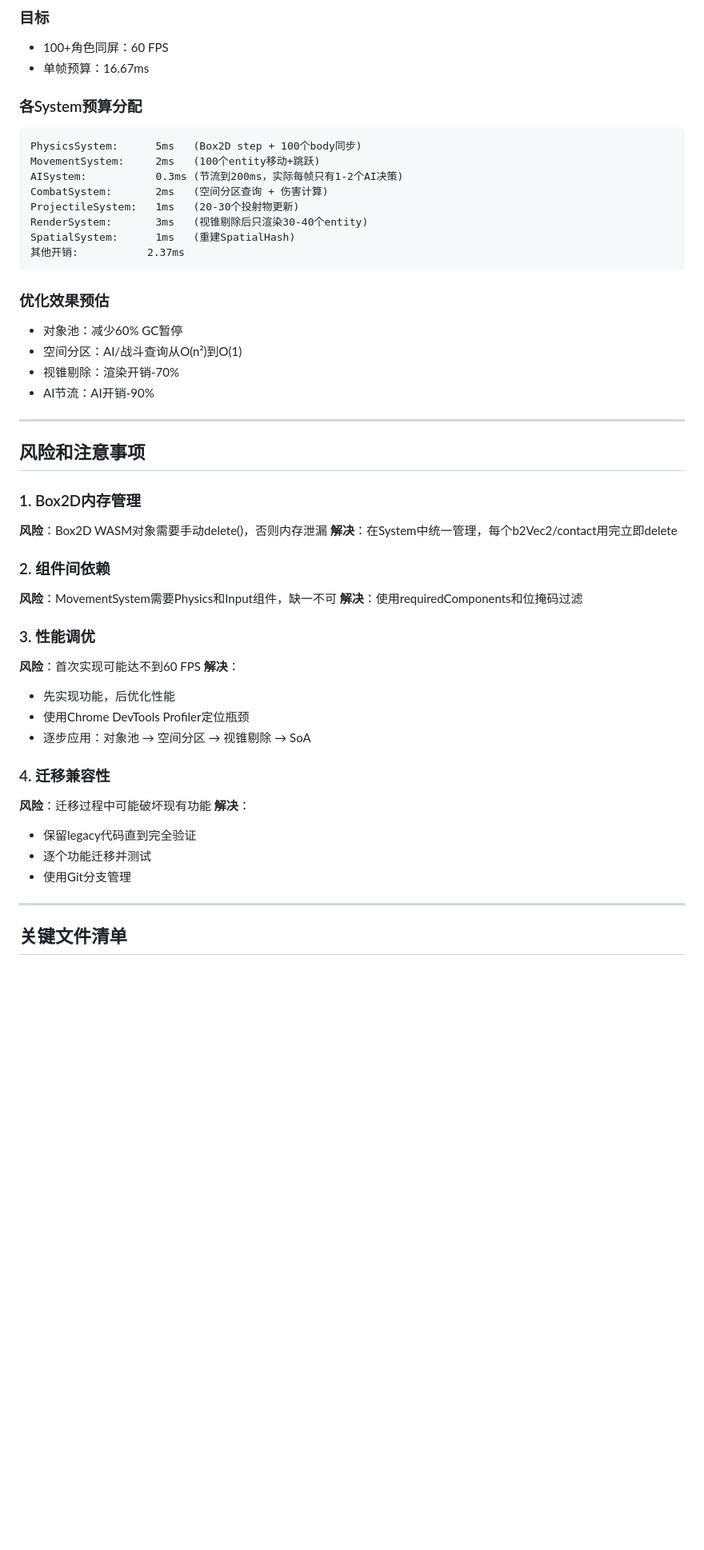
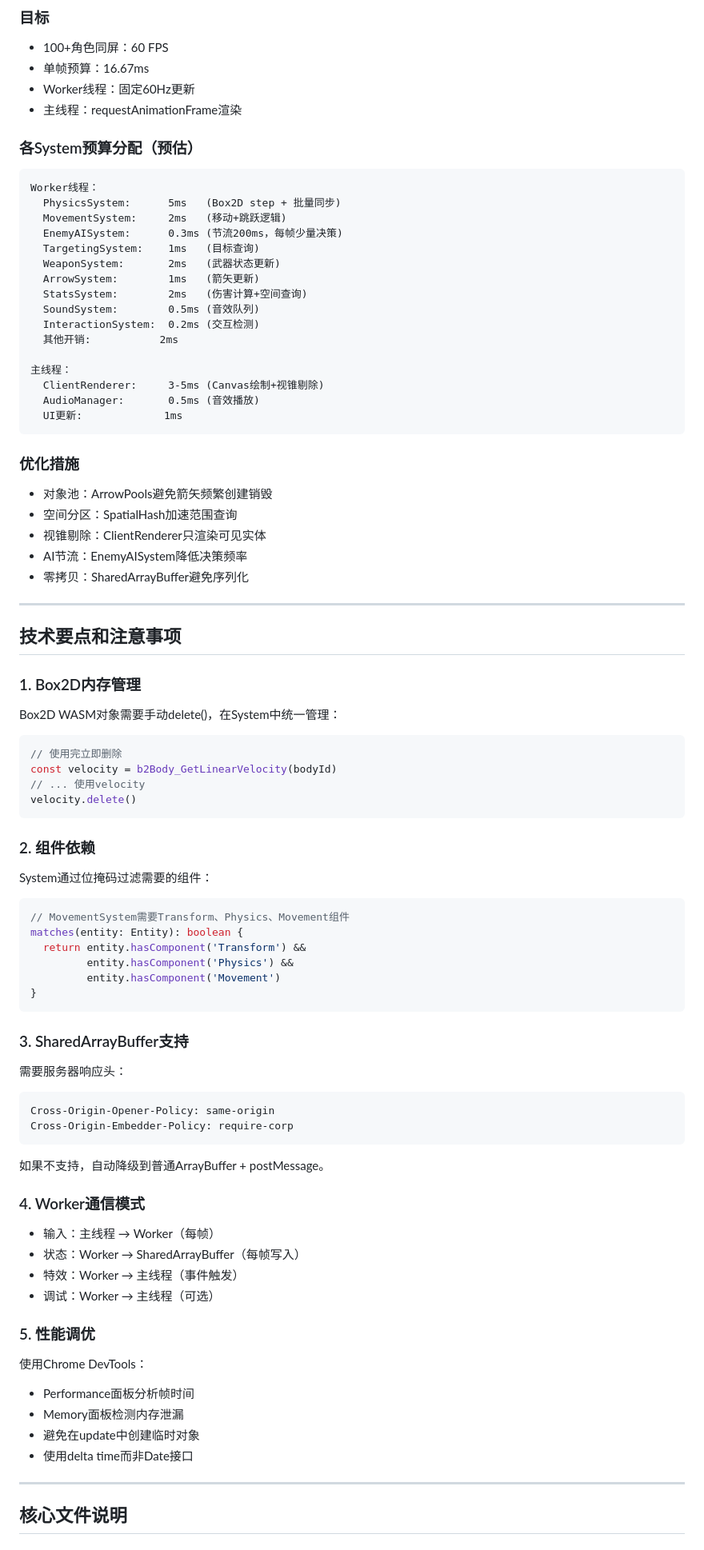
Before and after one commit to oodzchen/fruman, a Markdown page: ARCHITECTURE.md, the part around one of its changes. Shown at 80% size. Drawn GitHub-style; blank space fills up the shorter version.

````diff
--- a/ARCHITECTURE.md
+++ b/ARCHITECTURE.md
@@ -409,60 +406,94 @@ function onPickupDash(player: Entity) {
 
 - 100+角色同屏：60 FPS
 - 单帧预算：16.67ms
+- Worker线程：固定60Hz更新
+- 主线程：requestAnimationFrame渲染
 
-### 各System预算分配
+### 各System预算分配（预估）
 
 ```
-PhysicsSystem:      5ms   (Box2D step + 100个body同步)
-MovementSystem:     2ms   (100个entity移动+跳跃)
-AISystem:           0.3ms (节流到200ms，实际每帧只有1-2个AI决策)
-CombatSystem:       2ms   (空间分区查询 + 伤害计算)
-ProjectileSystem:   1ms   (20-30个投射物更新)
-RenderSystem:       3ms   (视锥剔除后只渲染30-40个entity)
-SpatialSystem:      1ms   (重建SpatialHash)
-其他开销:           2.37ms
+Worker线程：
+  PhysicsSystem:      5ms   (Box2D step + 批量同步)
+  MovementSystem:     2ms   (移动+跳跃逻辑)
+  EnemyAISystem:      0.3ms (节流200ms，每帧少量决策)
+  TargetingSystem:    1ms   (目标查询)
+  WeaponSystem:       2ms   (武器状态更新)
+  ArrowSystem:        1ms   (箭矢更新)
+  StatsSystem:        2ms   (伤害计算+空间查询)
+  SoundSystem:        0.5ms (音效队列)
+  InteractionSystem:  0.2ms (交互检测)
+  其他开销:           2ms
+
+主线程：
+  ClientRenderer:     3-5ms (Canvas绘制+视锥剔除)
+  AudioManager:       0.5ms (音效播放)
+  UI更新:             1ms
 ```
 
-### 优化效果预估
+### 优化措施
 
-- 对象池：减少60% GC暂停
-- 空间分区：AI/战斗查询从O(n²)到O(1)
-- 视锥剔除：渲染开销-70%
-- AI节流：AI开销-90%
+- 对象池：ArrowPools避免箭矢频繁创建销毁
+- 空间分区：SpatialHash加速范围查询
+- 视锥剔除：ClientRenderer只渲染可见实体
+- AI节流：EnemyAISystem降低决策频率
+- 零拷贝：SharedArrayBuffer避免序列化
 
 ---
 
-## 风险和注意事项
+## 技术要点和注意事项
 
 ### 1. Box2D内存管理
 
-**风险**：Box2D WASM对象需要手动delete()，否则内存泄漏
-**解决**：在System中统一管理，每个b2Vec2/contact用完立即delete
+Box2D WASM对象需要手动delete()，在System中统一管理：
 
-### 2. 组件间依赖
+```typescript
+// 使用完立即删除
+const velocity = b2Body_GetLinearVelocity(bodyId)
+// ... 使用velocity
+velocity.delete()
+```
 
-**风险**：MovementSystem需要Physics和Input组件，缺一不可
-**解决**：使用requiredComponents和位掩码过滤
+### 2. 组件依赖
 
-### 3. 性能调优
+System通过位掩码过滤需要的组件：
 
-**风险**：首次实现可能达不到60 FPS
-**解决**：
+```typescript
+// MovementSystem需要Transform、Physics、Movement组件
+matches(entity: Entity): boolean {
+  return entity.hasComponent('Transform') &&
+         entity.hasComponent('Physics') &&
+         entity.hasComponent('Movement')
+}
+```
 
-- 先实现功能，后优化性能
-- 使用Chrome DevTools Profiler定位瓶颈
-- 逐步应用：对象池 → 空间分区 → 视锥剔除 → SoA
+### 3. SharedArrayBuffer支持
 
-### 4. 迁移兼容性
+需要服务器响应头：
 
-**风险**：迁移过程中可能破坏现有功能
-**解决**：
+```
+Cross-Origin-Opener-Policy: same-origin
+Cross-Origin-Embedder-Policy: require-corp
+```
 
-- 保留legacy代码直到完全验证
-- 逐个功能迁移并测试
-- 使用Git分支管理
+如果不支持，自动降级到普通ArrayBuffer + postMessage。
+
+### 4. Worker通信模式
+
+- 输入：主线程 → Worker（每帧）
+- 状态：Worker → SharedArrayBuffer（每帧写入）
+- 特效：Worker → 主线程（事件触发）
+- 调试：Worker → 主线程（可选）
+
+### 5. 性能调优
+
+使用Chrome DevTools：
+
+- Performance面板分析帧时间
+- Memory面板检测内存泄漏
+- 避免在update中创建临时对象
+- 使用delta time而非Date接口
 
 ---
 
-## 关键文件清单
+## 核心文件说明
 
````
Also changed, not shown: other parts of ARCHITECTURE.md (+320 -286 lines).
